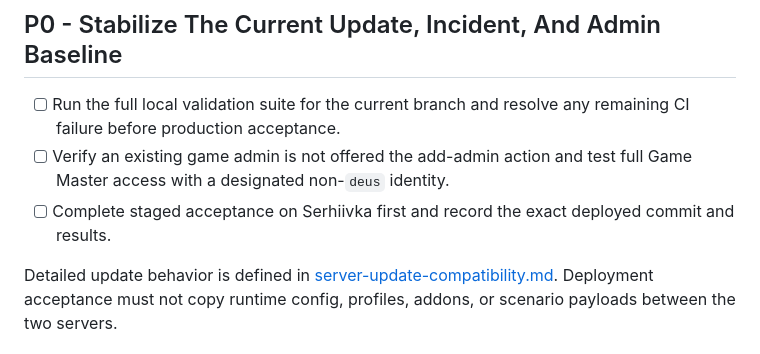
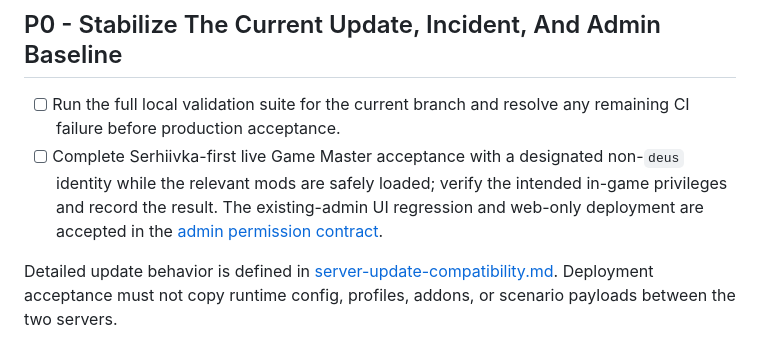
Before and after one commit to dturovskiy/armactl, a Markdown page: docs/checklist.md, the part around the change. GitHub-like rendering.

```diff
--- a/docs/checklist.md
+++ b/docs/checklist.md
@@ -37,10 +37,11 @@ and acceptance detail remains in the linked historical records and Git history.
 
 - [ ] Run the full local validation suite for the current branch and resolve any
   remaining CI failure before production acceptance.
-- [ ] Verify an existing game admin is not offered the add-admin action and test
-  full Game Master access with a designated non-`deus` identity.
-- [ ] Complete staged acceptance on Serhiivka first and record the exact deployed
-  commit and results.
+- [ ] Complete Serhiivka-first live Game Master acceptance with a designated
+  non-`deus` identity while the relevant mods are safely loaded; verify the
+  intended in-game privileges and record the result. The existing-admin UI
+  regression and web-only deployment are accepted in the
+  [admin permission contract](admin-permissions-contract.md#staged-roster-acceptance-2026-09-22-utc).
 
 Detailed update behavior is defined in
 [server-update-compatibility.md](server-update-compatibility.md). Deployment
```
Also changed, not shown: CHANGELOG.md (+5 -0 lines), docs/admin-permissions-contract.md (+28 -0 lines).
